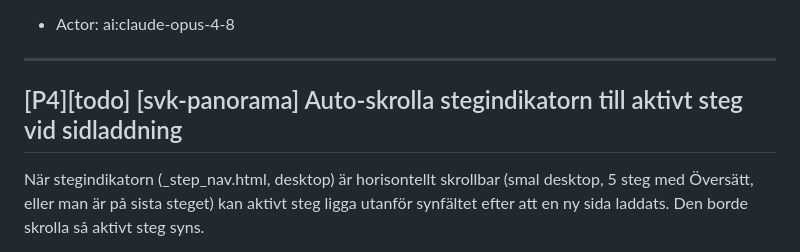
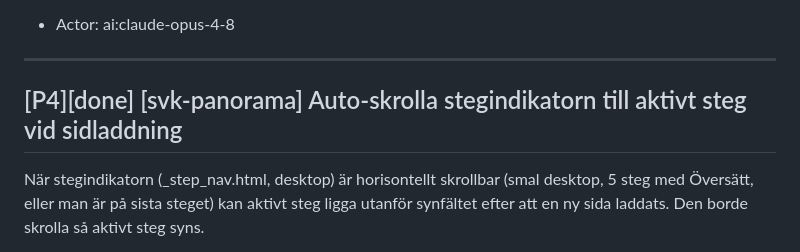
Before and after one commit to Armandur/svk-panorama, a Markdown page: backlog.md, the part around the change. GitHub-like rendering.

Commit message:
Spegla backlog (TASK-344 obsoletad av kompakt stepper)
Co-Authored-By: Claude Opus 4.8 <noreply@anthropic.com>
Claude-Session: https://claude.ai/code/session_01BR8vbXsiXXfPA997rAfHnz

```diff
--- a/backlog.md
+++ b/backlog.md
@@ -321,7 +321,7 @@ De 12 importerade legacy-turernas cross-tour-hotspots (`type:scene` + `URL`, ing
 
 ---
 
-## [P4][todo] [svk-panorama] Auto-skrolla stegindikatorn till aktivt steg vid sidladdning
+## [P4][done] [svk-panorama] Auto-skrolla stegindikatorn till aktivt steg vid sidladdning
 
 När stegindikatorn (_step_nav.html, desktop) är horisontellt skrollbar (smal desktop, 5 steg med Översätt, eller man är på sista steget) kan aktivt steg ligga utanför synfältet efter att en ny sida laddats. Den borde skrolla så aktivt steg syns.
 
```
